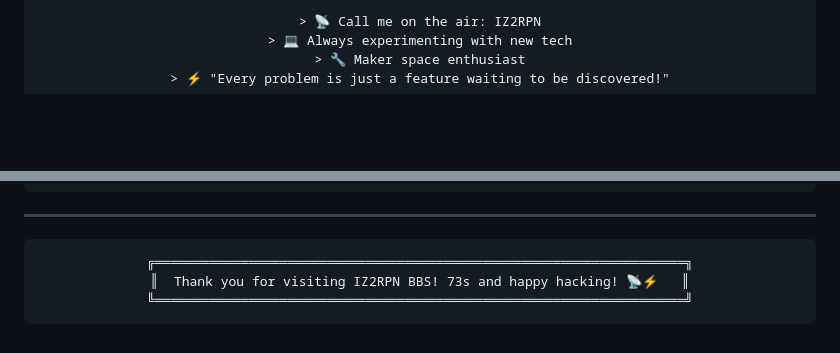
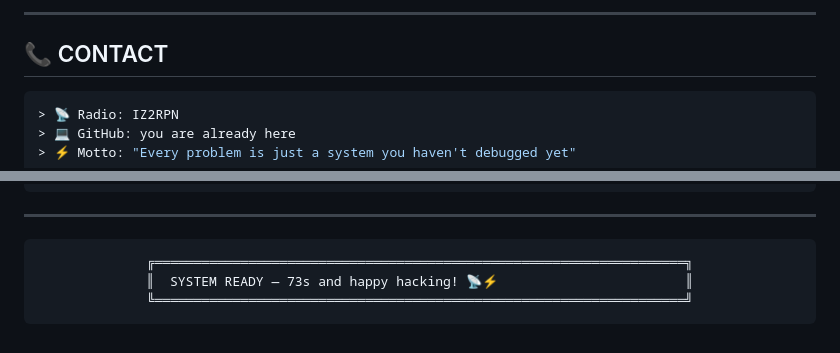
Before and after one commit to iz2rpn/iz2rpn, a Markdown page: README.md, 2 parts joined by grey strips. Rendered like a GitHub page; blank space fills up the shorter version.

````diff
--- a/README.md
+++ b/README.md
@@ -144,6 +116,11 @@
 ```
-> 📡 Call me on the air: IZ2RPN
-> 💻 Always experimenting with new tech
-> 🔧 Maker space enthusiast
-> ⚡ "Every problem is just a feature waiting to be discovered!"
+
+---
+
+## 📞 CONTACT
+
+```bash
+> 📡 Radio: IZ2RPN
+> 💻 GitHub: you are already here
+> ⚡ Motto: "Every problem is just a system you haven't debugged yet"
 ```
@@ -155,11 +131,8 @@
 
 ```
 ╔════════════════════════════════════════════════════════════════════╗
-║  Thank you for visiting IZ2RPN BBS! 73s and happy hacking! 📡⚡   ║
+║  SYSTEM READY — 73s and happy hacking! 📡⚡                        ║
 ╚════════════════════════════════════════════════════════════════════╝
 ```
+
 </div>
-
-<!--
-**iz2rpn/iz2rpn** is a ✨ _special_ ✨ repository because its `README.md` (this file) appears on your GitHub profile.
--->
````
Also changed, not shown: other parts of README.md (+73 -102 lines).
